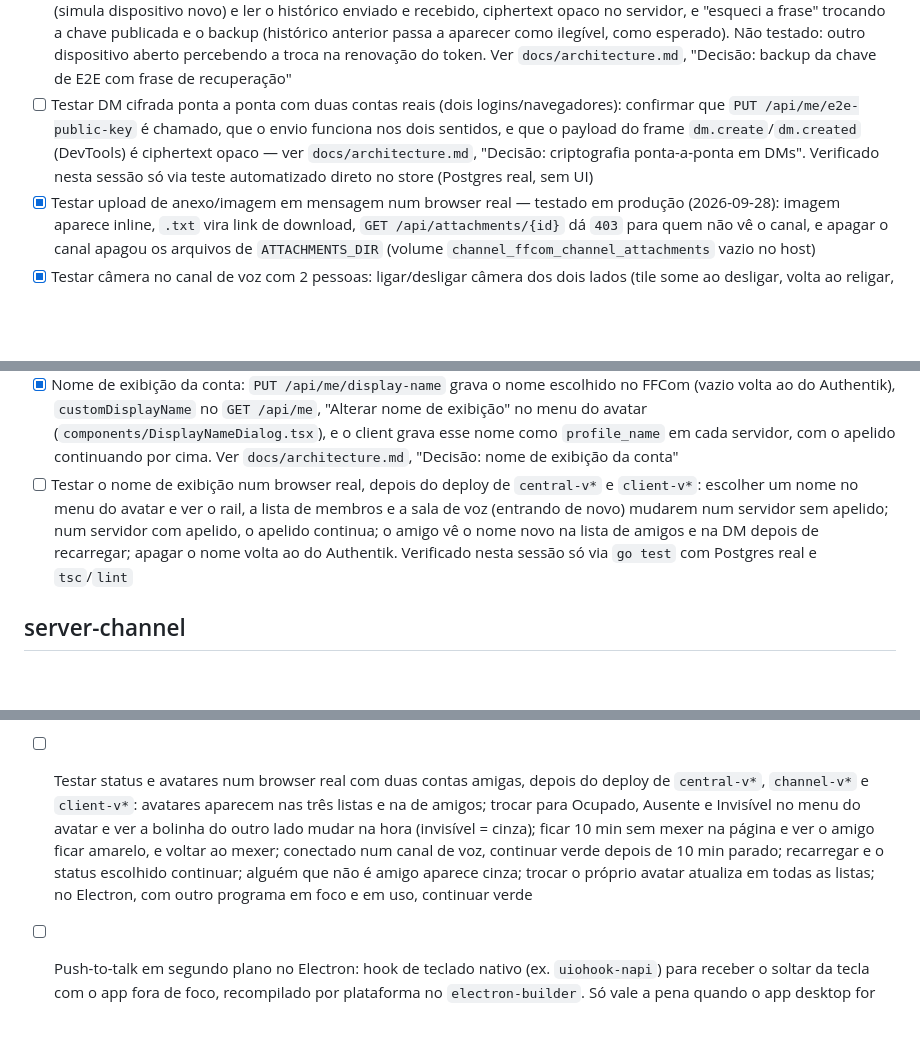
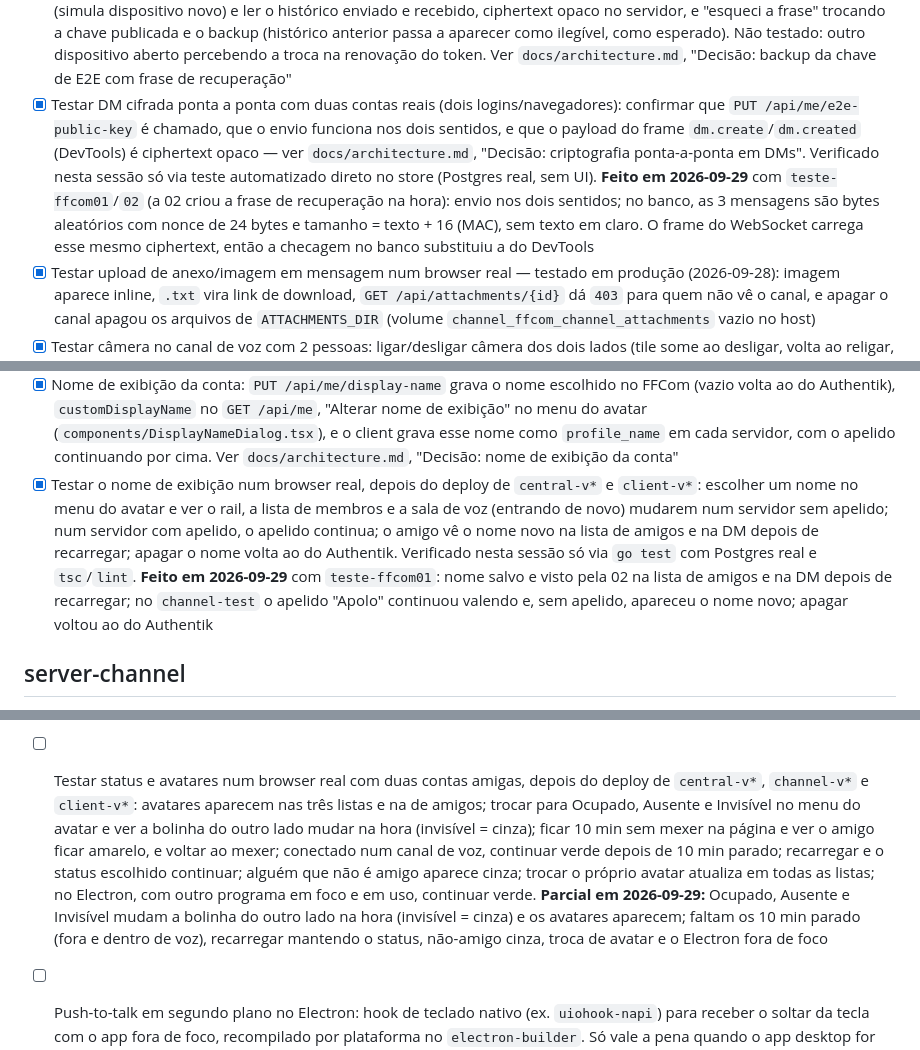
Before and after one commit to apolope/ffcom, a Markdown page: TODO.md, 3 parts joined by grey strips. Rendered like a GitHub page; blank space fills up the shorter version.

Commit message:
Registrar a rodada de testes de amizade, DM cifrada e nome de exibição
Co-Authored-By: Claude Opus 5.5 <noreply@anthropic.com>

```diff
--- a/TODO.md
+++ b/TODO.md
@@ -71,6 +71,6 @@ Ver `docs/architecture.md`, "Decisão: primeira implantação de teste" e a corr
 - [x] Testar convite/entrada de um segundo membro no `channel-test` de ponta a ponta (não só o fundador)
 - [x] Testar roles/permissões negando `ViewChannels` a um membro de teste — testado em produção (2026-09-28): overwrite "Negar" em "Ver canal" num canal de texto (por role e pela @everyone), o canal some da lista de `teste-ffcom02` e mensagens/anexos dele dão `403 sem permissão para ver este canal`
 - [x] Testar a frase de recuperação da chave de E2E num browser real (2026-09-26, `teste-ffcom01` em produção com `central-v0.6.0`/`client-v0.12.0`): criar a frase, frase errada recusada, desbloquear depois de apagar a chave local (simula dispositivo novo) e ler o histórico enviado e recebido, ciphertext opaco no servidor, e "esqueci a frase" trocando a chave publicada e o backup (histórico anterior passa a aparecer como ilegível, como esperado). Não testado: outro dispositivo aberto percebendo a troca na renovação do token. Ver `docs/architecture.md`, "Decisão: backup da chave de E2E com frase de recuperação"
-- [ ] Testar DM cifrada ponta a ponta com duas contas reais (dois logins/navegadores): confirmar que `PUT /api/me/e2e-public-key` é chamado, que o envio funciona nos dois sentidos, e que o payload do frame `dm.create`/`dm.created` (DevTools) é ciphertext opaco — ver `docs/architecture.md`, "Decisão: criptografia ponta-a-ponta em DMs". Verificado nesta sessão só via teste automatizado direto no store (Postgres real, sem UI)
+- [x] Testar DM cifrada ponta a ponta com duas contas reais (dois logins/navegadores): confirmar que `PUT /api/me/e2e-public-key` é chamado, que o envio funciona nos dois sentidos, e que o payload do frame `dm.create`/`dm.created` (DevTools) é ciphertext opaco — ver `docs/architecture.md`, "Decisão: criptografia ponta-a-ponta em DMs". Verificado nesta sessão só via teste automatizado direto no store (Postgres real, sem UI). **Feito em 2026-09-29** com `teste-ffcom01`/`02` (a 02 criou a frase de recuperação na hora): envio nos dois sentidos; no banco, as 3 mensagens são bytes aleatórios com nonce de 24 bytes e tamanho = texto + 16 (MAC), sem texto em claro. O frame do WebSocket carrega esse mesmo ciphertext, então a checagem no banco substituiu a do DevTools
 - [x] Testar upload de anexo/imagem em mensagem num browser real — testado em produção (2026-09-28): imagem aparece inline, `.txt` vira link de download, `GET /api/attachments/{id}` dá `403` para quem não vê o canal, e apagar o canal apagou os arquivos de `ATTACHMENTS_DIR` (volume `channel_ffcom_channel_attachments` vazio no host)
 - [x] Testar câmera no canal de voz com 2 pessoas: ligar/desligar câmera dos dois lados (tile some ao desligar, volta ao religar, sem congelar no último quadro), preview local espelhado, e negar a permissão da câmera no navegador para ver a mensagem de erro sem cair da voz. Verificado nesta sessão só via `npm run lint`/`npm run build`, sem browser com câmera
@@ -108,7 +108,7 @@ Ver `docs/architecture.md`, "Decisão: primeira implantação de teste" e a corr
 - [x] API para o client listar/adicionar/remover servidores conhecidos (adição manual via IP/DNS ou convite — sem discovery automático)
 - [x] Upload de avatar — `internal/storage.AvatarStore` (disco local, chave fixa por conta), `POST/DELETE /api/me/avatar` + `GET /api/avatars/{id}`; UI em `client/src/components/AvatarDialog.tsx` (botão de conta no rodapé do `ServerRail`) e `UserAvatar.tsx` (usado ali, na lista de amigos e no cabeçalho de DM). Ver `docs/architecture.md`, "Decisão: upload de avatar de conta"
 - [x] Nome de exibição da conta: `PUT /api/me/display-name` grava o nome escolhido no FFCom (vazio volta ao do Authentik), `customDisplayName` no `GET /api/me`, "Alterar nome de exibição" no menu do avatar (`components/DisplayNameDialog.tsx`), e o client grava esse nome como `profile_name` em cada servidor, com o apelido continuando por cima. Ver `docs/architecture.md`, "Decisão: nome de exibição da conta"
-- [ ] Testar o nome de exibição num browser real, depois do deploy de `central-v*` e `client-v*`: escolher um nome no menu do avatar e ver o rail, a lista de membros e a sala de voz (entrando de novo) mudarem num servidor sem apelido; num servidor com apelido, o apelido continua; o amigo vê o nome novo na lista de amigos e na DM depois de recarregar; apagar o nome volta ao do Authentik. Verificado nesta sessão só via `go test` com Postgres real e `tsc`/`lint`
+- [x] Testar o nome de exibição num browser real, depois do deploy de `central-v*` e `client-v*`: escolher um nome no menu do avatar e ver o rail, a lista de membros e a sala de voz (entrando de novo) mudarem num servidor sem apelido; num servidor com apelido, o apelido continua; o amigo vê o nome novo na lista de amigos e na DM depois de recarregar; apagar o nome volta ao do Authentik. Verificado nesta sessão só via `go test` com Postgres real e `tsc`/`lint`. **Feito em 2026-09-29** com `teste-ffcom01`: nome salvo e visto pela 02 na lista de amigos e na DM depois de recarregar; no `channel-test` o apelido "Apolo" continuou valendo e, sem apelido, apareceu o nome novo; apagar voltou ao do Authentik
 
 ## server-channel
 
@@ -195,7 +195,7 @@ Ver `docs/architecture.md`, "Decisão: primeira implantação de teste" e a corr
 
 - [ ] Testar nomes e recorte num browser real, depois do deploy de `channel-v*` e `client-v*`: membros sem apelido (`jorgebigj`, `ivaldoneto19`, contas de teste) passam a aparecer pelo nome do perfil depois de abrirem o servidor uma vez; o título do vídeo e a lista da sala mostram o apelido ou esse nome; recortar e enviar um avatar pelo computador e pelo celular (arrastar com o dedo) e conferir o enquadramento nas listas
 
-- [ ] Testar status e avatares num browser real com duas contas amigas, depois do deploy de `central-v*`, `channel-v*` e `client-v*`: avatares aparecem nas três listas e na de amigos; trocar para Ocupado, Ausente e Invisível no menu do avatar e ver a bolinha do outro lado mudar na hora (invisível = cinza); ficar 10 min sem mexer na página e ver o amigo ficar amarelo, e voltar ao mexer; conectado num canal de voz, continuar verde depois de 10 min parado; recarregar e o status escolhido continuar; alguém que não é amigo aparece cinza; trocar o próprio avatar atualiza em todas as listas; no Electron, com outro programa em foco e em uso, continuar verde
+- [ ] Testar status e avatares num browser real com duas contas amigas, depois do deploy de `central-v*`, `channel-v*` e `client-v*`: avatares aparecem nas três listas e na de amigos; trocar para Ocupado, Ausente e Invisível no menu do avatar e ver a bolinha do outro lado mudar na hora (invisível = cinza); ficar 10 min sem mexer na página e ver o amigo ficar amarelo, e voltar ao mexer; conectado num canal de voz, continuar verde depois de 10 min parado; recarregar e o status escolhido continuar; alguém que não é amigo aparece cinza; trocar o próprio avatar atualiza em todas as listas; no Electron, com outro programa em foco e em uso, continuar verde. **Parcial em 2026-09-29:** Ocupado, Ausente e Invisível mudam a bolinha do outro lado na hora (invisível = cinza) e os avatares aparecem; faltam os 10 min parado (fora e dentro de voz), recarregar mantendo o status, não-amigo cinza, troca de avatar e o Electron fora de foco
 
 - [ ] Push-to-talk em segundo plano no Electron: hook de teclado nativo (ex. `uiohook-napi`) para receber o soltar da tecla com o app fora de foco, recompilado por plataforma no `electron-builder`. Só vale a pena quando o app desktop for distribuído de verdade; ver "Decisão: push-to-talk"
 - [x] Discovery de supressão de ruído no microfone: a supressão do navegador já roda hoje (padrões de captura do `livekit-client`) e continua como padrão; RNNoise (`@sapphi-red/web-noise-suppressor`, MIT/BSD) entra como opção "reforçada"; Krisp descartado (licença proprietária, LiveKit Cloud) e DeepFilterNet descartado (peso e maturidade no navegador). Ver `docs/architecture.md`, "Decisão: supressão de ruído no microfone"
```
Also changed, not shown: other parts of TODO.md (+2 -2 lines).
